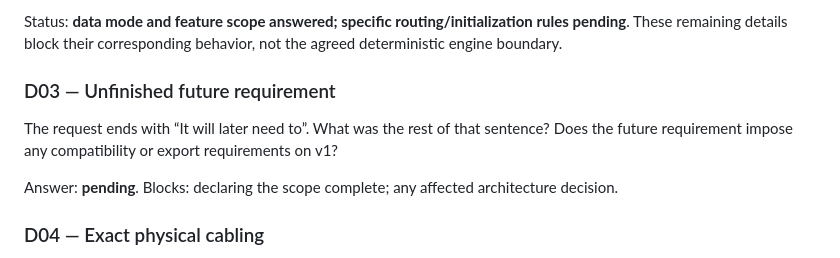
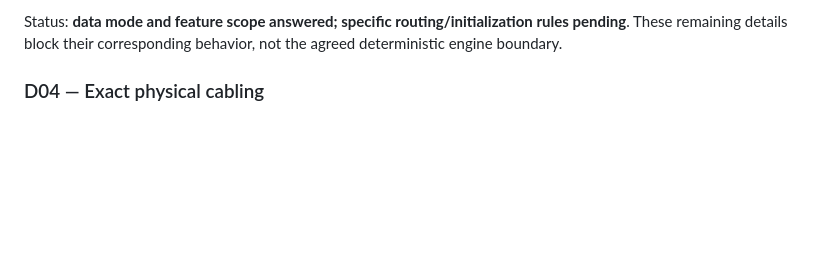
Before and after one commit to kacpekwasny/sev1, a Markdown page: topology-vis/DECISIONS.md, the part around the change. Rendered like a GitHub page; blank space fills up the shorter version.

Commit message:
topology decisions

```diff
--- a/topology-vis/DECISIONS.md
+++ b/topology-vis/DECISIONS.md
@@ -30,11 +30,6 @@ Still to answer: which best-path and import/export policies should be modeled, i
 
 Status: **data mode and feature scope answered; specific routing/initialization rules pending**. These remaining details block their corresponding behavior, not the agreed deterministic engine boundary.
 
-### D03 — Unfinished future requirement
-
-The request ends with “It will later need to”. What was the rest of that sentence? Does the future requirement impose any compatibility or export requirements on v1?
-
-Answer: **pending**. Blocks: declaring the scope complete; any affected architecture decision.
 
 ### D04 — Exact physical cabling
 
```
